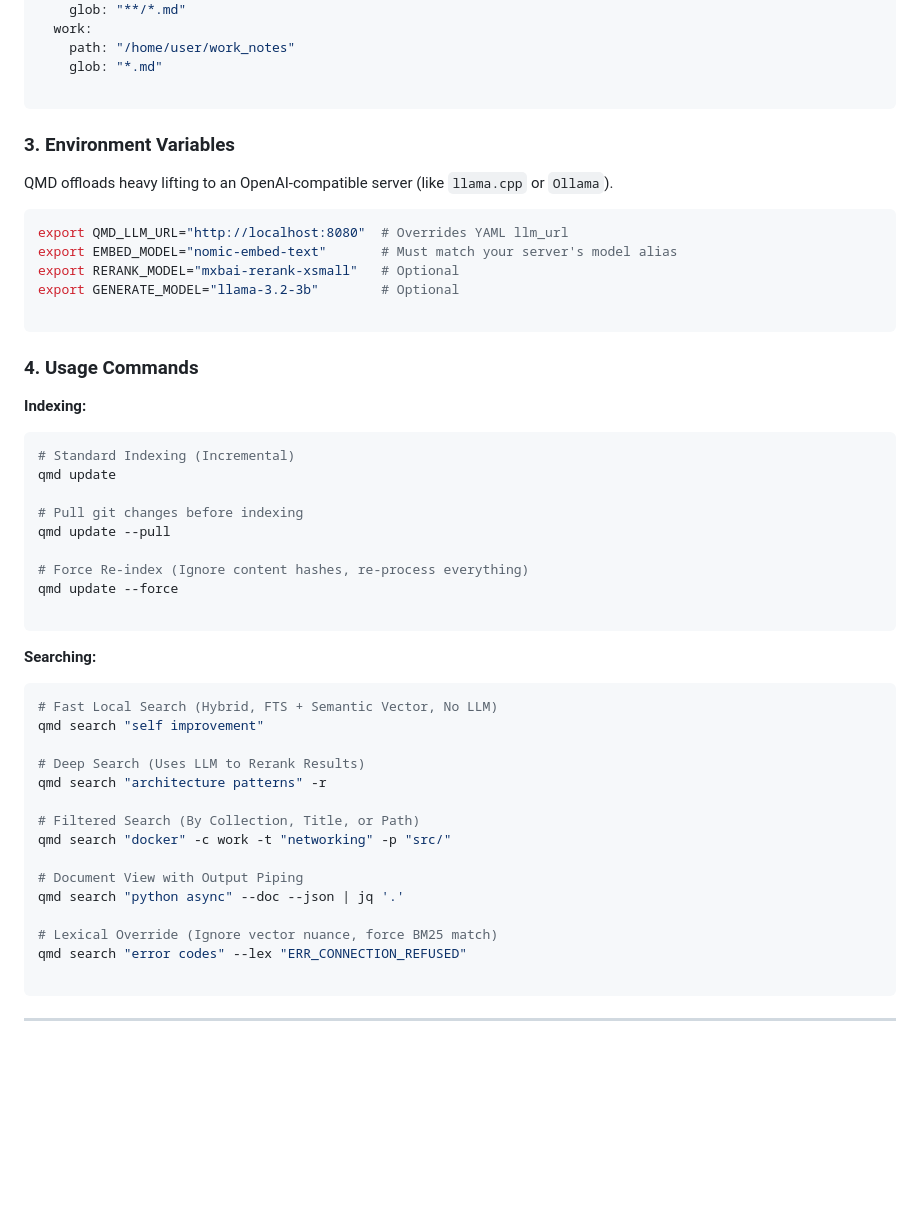
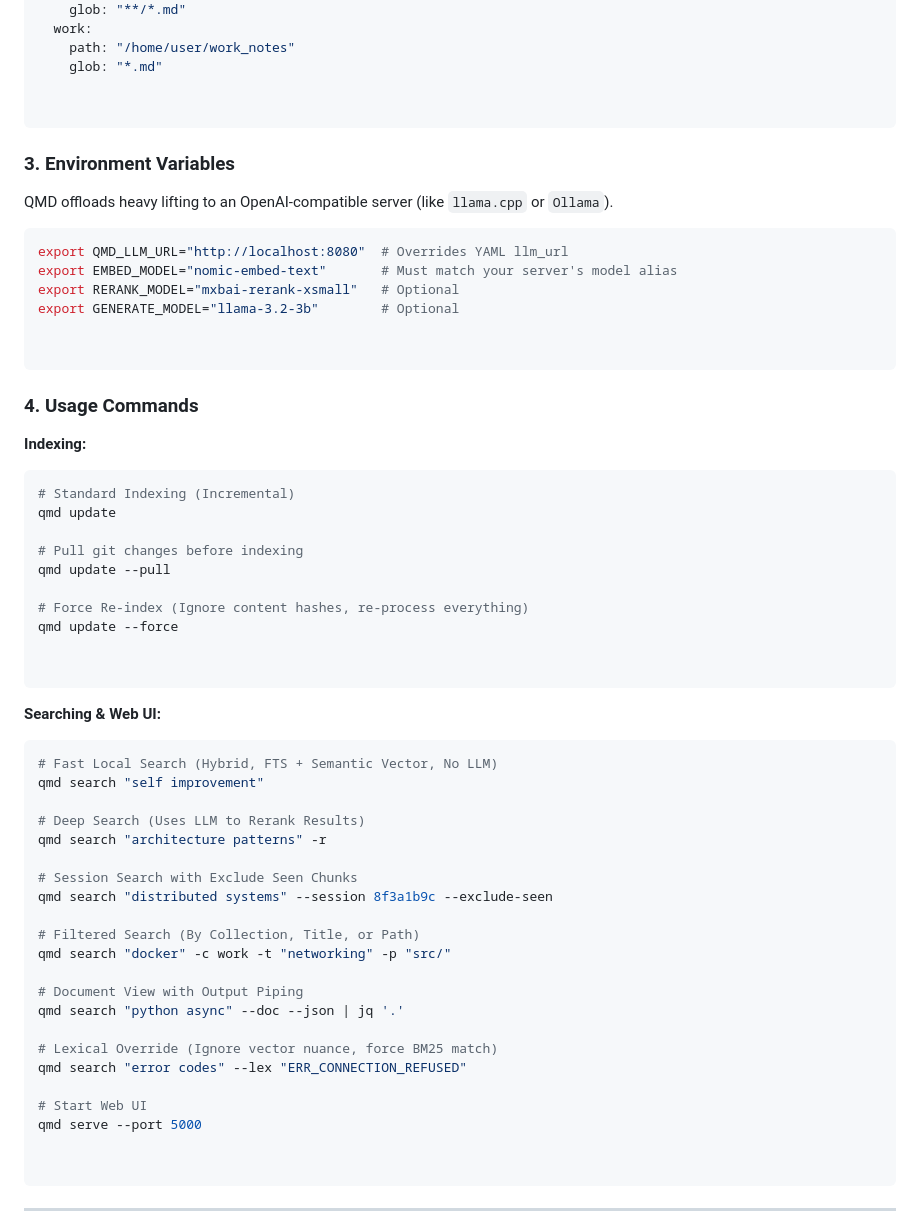
Before and after one commit to theaerotoad/qmdpy, a Markdown page: README.md, the part around one of its changes. GitHub-like rendering; blank space fills up the shorter version.

````diff
--- a/README.md
+++ b/README.md
@@ -41,6 +43,7 @@ collections:
     path: "/home/user/work_notes"
     glob: "*.md"
 
+
 ```
 
 ### 3. Environment Variables
@@ -52,6 +55,7 @@ export QMD_LLM_URL="http://localhost:8080"  # Overrides YAML llm_url
 export EMBED_MODEL="nomic-embed-text"       # Must match your server's model alias
 export RERANK_MODEL="mxbai-rerank-xsmall"   # Optional
 export GENERATE_MODEL="llama-3.2-3b"        # Optional
+
 
 ```
 
@@ -69,9 +73,10 @@ qmd update --pull
 # Force Re-index (Ignore content hashes, re-process everything)
 qmd update --force
 
+
 ```
 
-**Searching:**
+**Searching & Web UI:**
 
 ```bash
 # Fast Local Search (Hybrid, FTS + Semantic Vector, No LLM)
@@ -79,6 +84,9 @@ qmd search "self improvement"
 
 # Deep Search (Uses LLM to Rerank Results)
 qmd search "architecture patterns" -r
+
+# Session Search with Exclude Seen Chunks
+qmd search "distributed systems" --session 8f3a1b9c --exclude-seen
 
 # Filtered Search (By Collection, Title, or Path)
 qmd search "docker" -c work -t "networking" -p "src/"
@@ -88,6 +96,10 @@ qmd search "python async" --doc --json | jq '.'
 
 # Lexical Override (Ignore vector nuance, force BM25 match)
 qmd search "error codes" --lex "ERR_CONNECTION_REFUSED"
+
+# Start Web UI
+qmd serve --port 5000
+
 
 ```
 
````
Also changed, not shown: other parts of README.md (+19 -77 lines).
